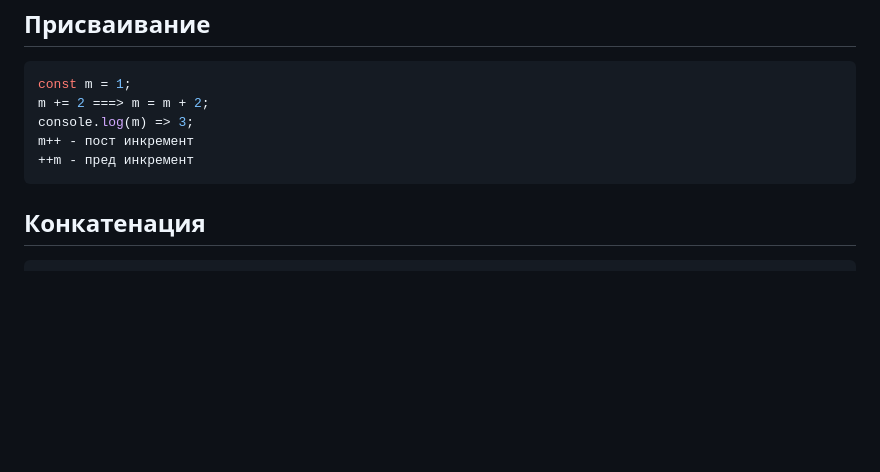
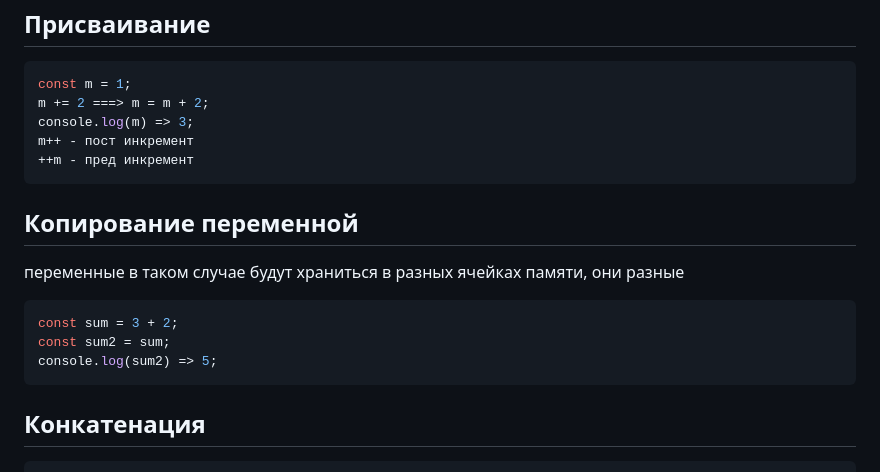
Before and after one commit to gleb-erokhin/GB_JavaScript_junior, a Markdown page: Readme.md, the part around the change. GitHub-like rendering; folded sections open; blank space fills up the shorter version.

Commit message:
завершено

````diff
--- a/Readme.md
+++ b/Readme.md
@@ -151,6 +151,14 @@ m++ - пост инкремент
 ++m - пред инкремент
 ```
 
+## Копирование переменной
+переменные в таком случае будут храниться в разных ячейках памяти, они разные
+```javascript
+const sum = 3 + 2;
+const sum2 = sum;
+console.log(sum2) => 5;
+```
+
 ## Конкатенация
 ```javascript
 console.log('m' + 'f') => 'mf';
````
